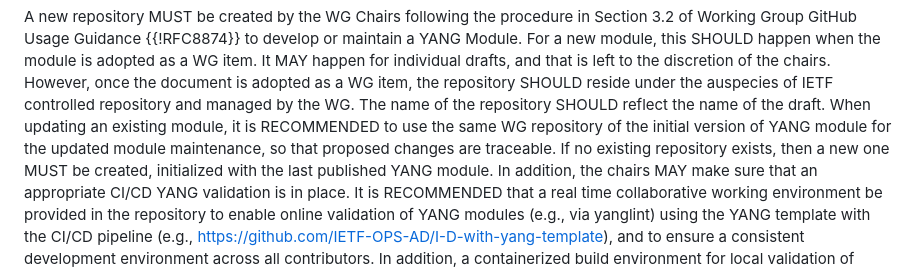
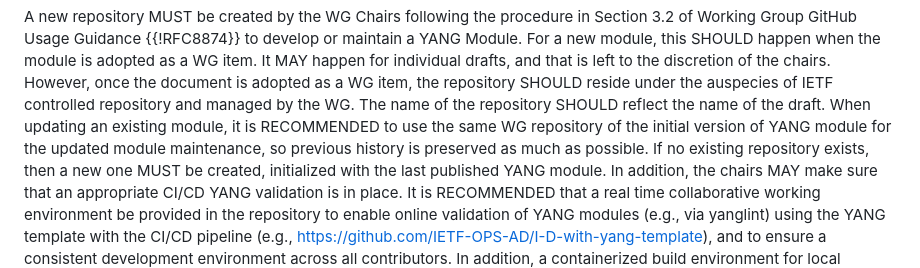
Before and after one commit to IETF-OPSAWG-WG/veloce, a Markdown page: draft-ietf-opsawg-veloce-yang.md, the part around the change. Rendered like a GitHub page.

Commit message:
Update draft-ietf-opsawg-veloce-yang.md
Co-authored-by: Joe Clarke <jclarke@marcuscom.com>

```diff
--- a/draft-ietf-opsawg-veloce-yang.md
+++ b/draft-ietf-opsawg-veloce-yang.md
@@ -133,7 +133,7 @@ of IETF controlled repository and managed by the WG. The
 name of the repository SHOULD reflect the name
 of the draft. When updating an existing module, it is RECOMMENDED to use the
 same WG repository of the initial version of YANG module for the
-updated module maintenance, so that proposed changes are traceable.
+updated module maintenance, so previous history is preserved as much as possible.
 If no existing repository exists, then a new one MUST
 be created, initialized with the last published YANG module. In addition,
 the chairs MAY make sure that an appropriate CI/CD YANG validation is in place.  It
```
